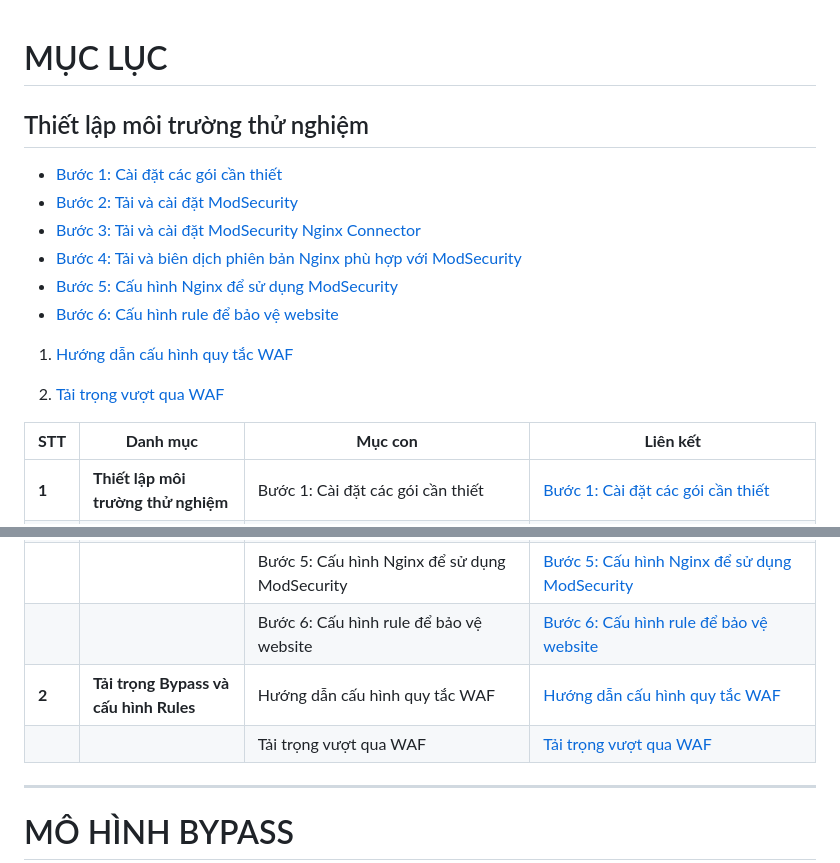
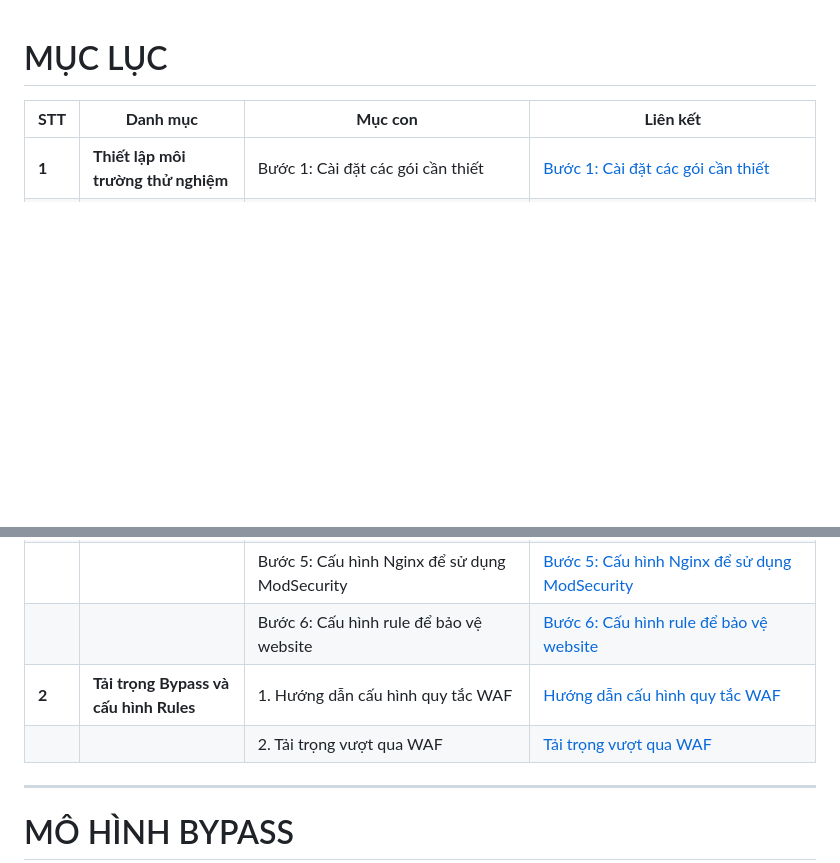
Before and after one commit to NTKien-ptitt/Attack-and-protect-Web-App-with-WAF-bypass-technique, a Markdown page: README.md, 2 parts joined by grey strips. Rendered like a GitHub page; blank space fills up the shorter version.

```diff
--- a/README.md
+++ b/README.md
@@ -1,16 +1,4 @@
 #   MỤC LỤC
-## Thiết lập môi trường thử nghiệm
-- [Bước 1: Cài đặt các gói cần thiết](#bước-1-cài-đặt-các-gói-cần-thiết)
-- [Bước 2: Tải và cài đặt ModSecurity](#bước-2-tải-và-cài-đặt-modsecurity)
-- [Bước 3: Tải và cài đặt ModSecurity Nginx Connector](#bước-3-tải-và-cài-đặt-modsecurity-nginx-connector)
-- [Bước 4: Tải và biên dịch phiên bản Nginx phù hợp với ModSecurity](#bước-4-tải-và-biên-dịch-phiên-bản-nginx-phù-hợp-với-modsecurity)
-- [Bước 5: Cấu hình Nginx để sử dụng ModSecurity](#bước-5-cấu-hình-nginx-để-sử-dụng-modsecurity)
-- [Bước 6: Cấu hình rule để bảo vệ website](#bước-6-cấu-hình-rule-để-bảo-vệ-website)
-
-
-1. [Hướng dẫn cấu hình quy tắc WAF](https://github.com/NTKien-ptitt/Attack-and-protect-Web-App-with-WAF-bypass-technique/blob/main/Config%20Rules/README.MD)
-
-2. [Tải trọng vượt qua WAF](https://github.com/NTKien-ptitt/Attack-and-protect-Web-App-with-WAF-bypass-technique/blob/main/Bypass%20Payload%20WAF/README.MD)
 
 
 | **STT** | **Danh mục** | **Mục con** | **Liên kết** |
@@ -21,8 +9,8 @@
 |  |  | Bước 4: Tải và biên dịch phiên bản Nginx phù hợp với ModSecurity | [Bước 4: Tải và biên dịch phiên bản Nginx phù hợp với ModSecurity](#bước-4-tải-và-biên-dịch-phiên-bản-nginx-phù-hợp-với-modsecurity) |
 |  |  | Bước 5: Cấu hình Nginx để sử dụng ModSecurity | [Bước 5: Cấu hình Nginx để sử dụng ModSecurity](#bước-5-cấu-hình-nginx-để-sử-dụng-modsecurity) |
 |  |  | Bước 6: Cấu hình rule để bảo vệ website | [Bước 6: Cấu hình rule để bảo vệ website](#bước-6-cấu-hình-rule-để-bảo-vệ-website) |
-| **2** | **Tải trọng Bypass và cấu hình Rules** | Hướng dẫn cấu hình quy tắc WAF | [Hướng dẫn cấu hình quy tắc WAF](https://github.com/NTKien-ptitt/Attack-and-protect-Web-App-with-WAF-bypass-technique/blob/main/Config%20Rules/README.MD) |
-|  |  | Tải trọng vượt qua WAF | [Tải trọng vượt qua WAF](https://github.com/NTKien-ptitt/Attack-and-protect-Web-App-with-WAF-bypass-technique/blob/main/Bypass%20Payload%20WAF/README.MD) |
+| **2** | **Tải trọng Bypass và cấu hình Rules** | 1. Hướng dẫn cấu hình quy tắc WAF | [Hướng dẫn cấu hình quy tắc WAF](https://github.com/NTKien-ptitt/Attack-and-protect-Web-App-with-WAF-bypass-technique/blob/main/Config%20Rules/README.MD) |
+|  |  | 2. Tải trọng vượt qua WAF | [Tải trọng vượt qua WAF](https://github.com/NTKien-ptitt/Attack-and-protect-Web-App-with-WAF-bypass-technique/blob/main/Bypass%20Payload%20WAF/README.MD) |
 
 
 ---
```
